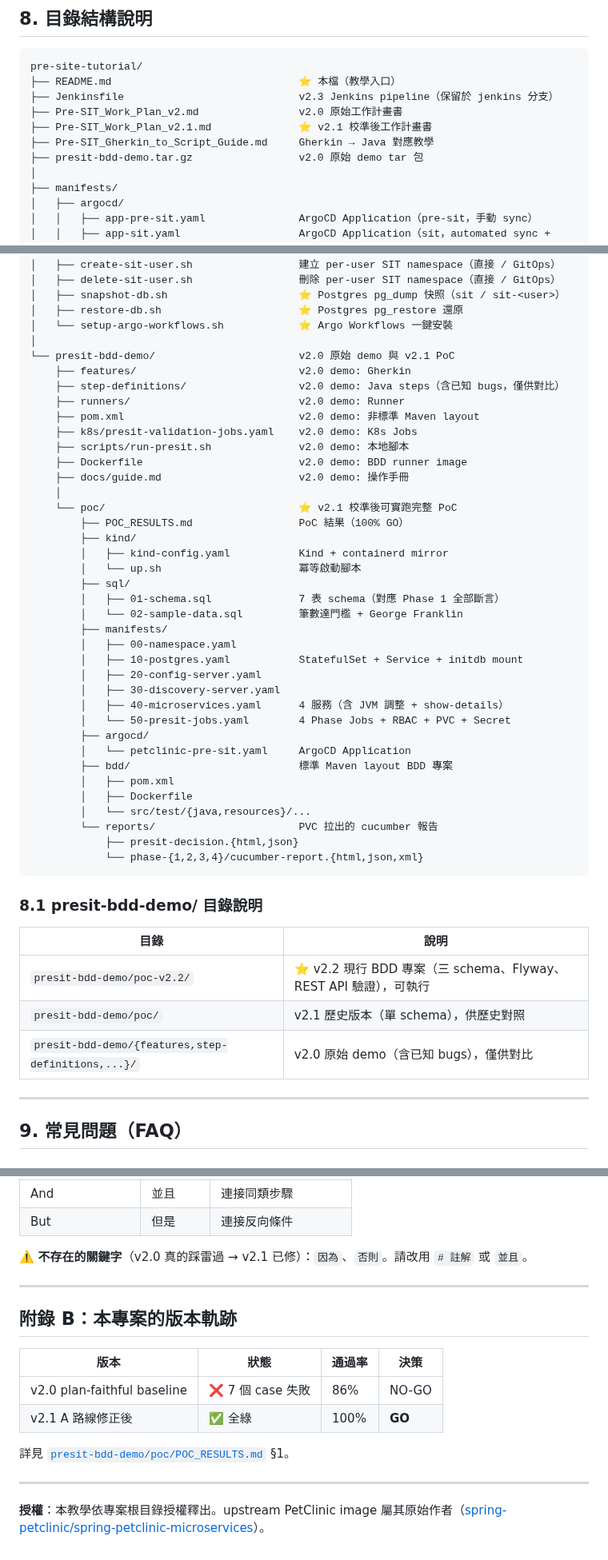
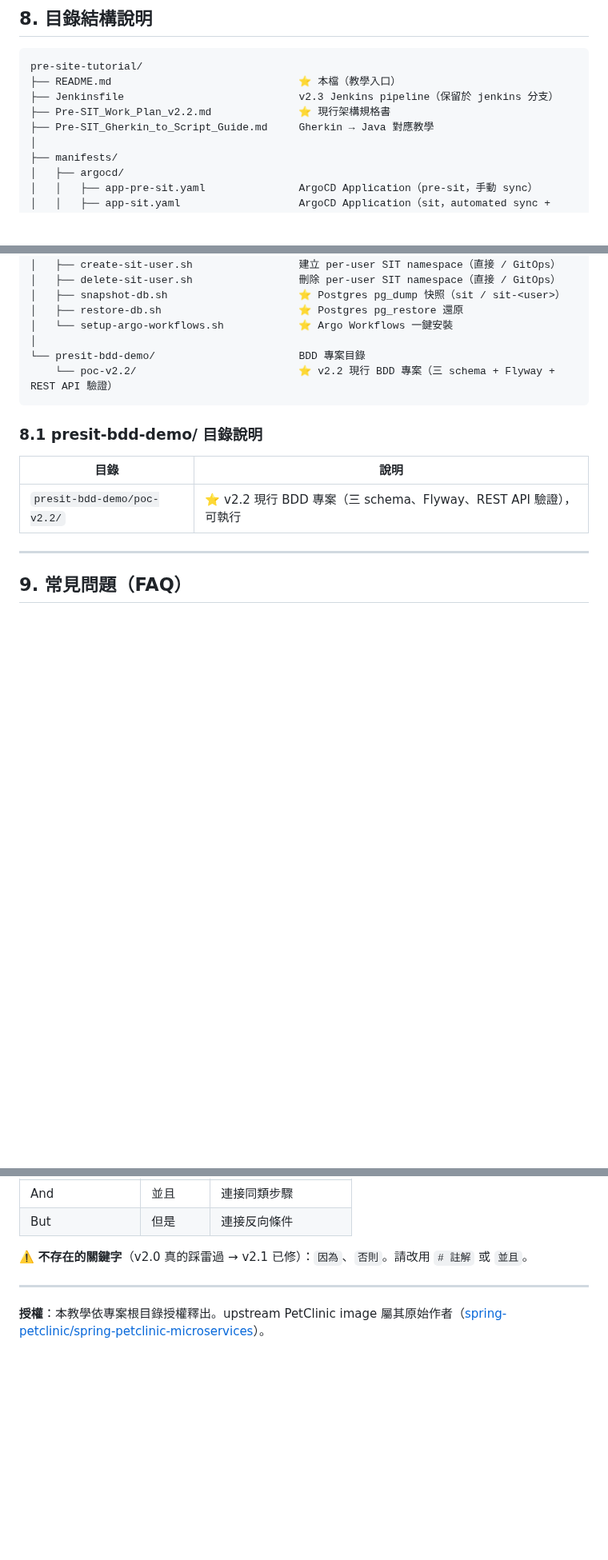
Before and after one commit to ChunPingWang/pre-site-tutorial, a Markdown page: README.md, 3 parts joined by grey strips. Shown at 80% size. GitHub-like rendering; blank space fills up the shorter version.

Commit message:
docs(readme): 移除版本演進說明（附錄 B、§7.9 前言、FAQ v2.0/v2.1 歷史）
Co-Authored-By: Claude Sonnet 4.6 <noreply@anthropic.com>

````diff
--- a/README.md
+++ b/README.md
@@ -1727,10 +1727,8 @@ gcloud artifacts repositories delete presit \
 pre-site-tutorial/
 ├── README.md                              ⭐ 本檔（教學入口）
 ├── Jenkinsfile                            v2.3 Jenkins pipeline（保留於 jenkins 分支）
-├── Pre-SIT_Work_Plan_v2.md                v2.0 原始工作計畫書
-├── Pre-SIT_Work_Plan_v2.1.md              ⭐ v2.1 校準後工作計畫書
+├── Pre-SIT_Work_Plan_v2.2.md              ⭐ 現行架構規格書
 ├── Pre-SIT_Gherkin_to_Script_Guide.md     Gherkin → Java 對應教學
-├── presit-bdd-demo.tar.gz                 v2.0 原始 demo tar 包
 │
 ├── manifests/
 │   ├── argocd/
@@ -1789,40 +1787,8 @@ pre-site-tutorial/
 │   ├── restore-db.sh                      ⭐ Postgres pg_restore 還原
 │   └── setup-argo-workflows.sh            ⭐ Argo Workflows 一鍵安裝
 │
-└── presit-bdd-demo/                       v2.0 原始 demo 與 v2.1 PoC
-    ├── features/                          v2.0 demo: Gherkin
-    ├── step-definitions/                  v2.0 demo: Java steps（含已知 bugs，僅供對比）
-    ├── runners/                           v2.0 demo: Runner
-    ├── pom.xml                            v2.0 demo: 非標準 Maven layout
-    ├── k8s/presit-validation-jobs.yaml    v2.0 demo: K8s Jobs
-    ├── scripts/run-presit.sh              v2.0 demo: 本地腳本
-    ├── Dockerfile                         v2.0 demo: BDD runner image
-    ├── docs/guide.md                      v2.0 demo: 操作手冊
-    │
-    └── poc/                               ⭐ v2.1 校準後可實跑完整 PoC
-        ├── POC_RESULTS.md                 PoC 結果（100% GO）
-        ├── kind/
-        │   ├── kind-config.yaml           Kind + containerd mirror
-        │   └── up.sh                      冪等啟動腳本
-        ├── sql/
-        │   ├── 01-schema.sql              7 表 schema（對應 Phase 1 全部斷言）
-        │   └── 02-sample-data.sql         筆數達門檻 + George Franklin
-        ├── manifests/
-        │   ├── 00-namespace.yaml
-        │   ├── 10-postgres.yaml           StatefulSet + Service + initdb mount
-        │   ├── 20-config-server.yaml
-        │   ├── 30-discovery-server.yaml
-        │   ├── 40-microservices.yaml      4 服務（含 JVM 調整 + show-details）
-        │   └── 50-presit-jobs.yaml        4 Phase Jobs + RBAC + PVC + Secret
-        ├── argocd/
-        │   └── petclinic-pre-sit.yaml     ArgoCD Application
-        ├── bdd/                           標準 Maven layout BDD 專案
-        │   ├── pom.xml
-        │   ├── Dockerfile
-        │   └── src/test/{java,resources}/...
-        └── reports/                       PVC 拉出的 cucumber 報告
-            ├── presit-decision.{html,json}
-            └── phase-{1,2,3,4}/cucumber-report.{html,json,xml}
+└── presit-bdd-demo/                       BDD 專案目錄
+    └── poc-v2.2/                          ⭐ v2.2 現行 BDD 專案（三 schema + Flyway + REST API 驗證）
 ```
 
 ### 8.1 presit-bdd-demo/ 目錄說明
@@ -1830,8 +1796,6 @@ pre-site-tutorial/
 | 目錄 | 說明 |
 |------|------|
 | `presit-bdd-demo/poc-v2.2/` | ⭐ v2.2 現行 BDD 專案（三 schema、Flyway、REST API 驗證），可執行 |
-| `presit-bdd-demo/poc/` | v2.1 歷史版本（單 schema），供歷史對照 |
-| `presit-bdd-demo/{features,step-definitions,...}/` | v2.0 原始 demo（含已知 bugs），僅供對比 |
 
 ---
 
@@ -1935,15 +1899,4 @@ graph TB
 
 ---
 
-## 附錄 B：本專案的版本軌跡
-
-| 版本 | 狀態 | 通過率 | 決策 |
-|------|------|--------|------|
-| v2.0 plan-faithful baseline | ❌ 7 個 case 失敗 | 86% | NO-GO |
-| v2.1 A 路線修正後 | ✅ 全綠 | 100% | **GO** |
-
-詳見 [`presit-bdd-demo/poc/POC_RESULTS.md`](presit-bdd-demo/poc/POC_RESULTS.md) §1。
-
----
-
 **授權**：本教學依專案根目錄授權釋出。upstream PetClinic image 屬其原始作者（[spring-petclinic/spring-petclinic-microservices](https://github.com/spring-petclinic/spring-petclinic-microservices)）。
````
Also changed, not shown: other parts of README.md (+3 -3 lines).
